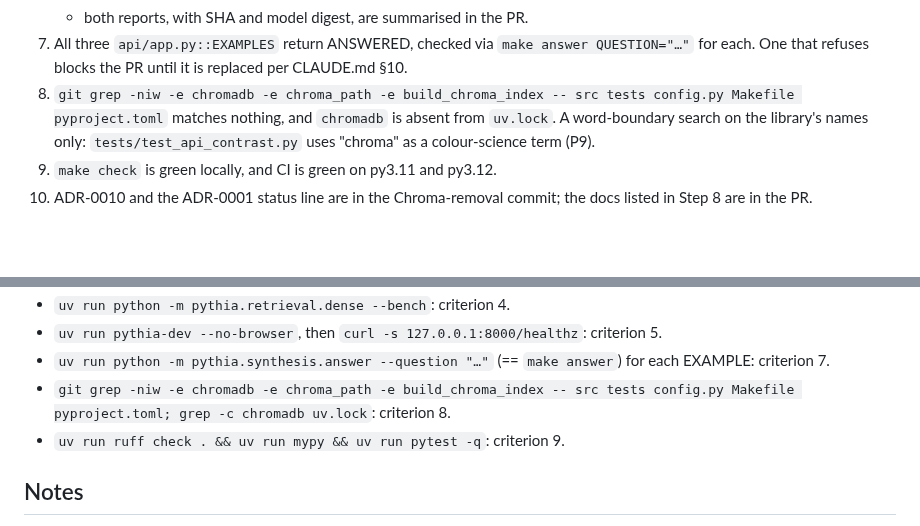
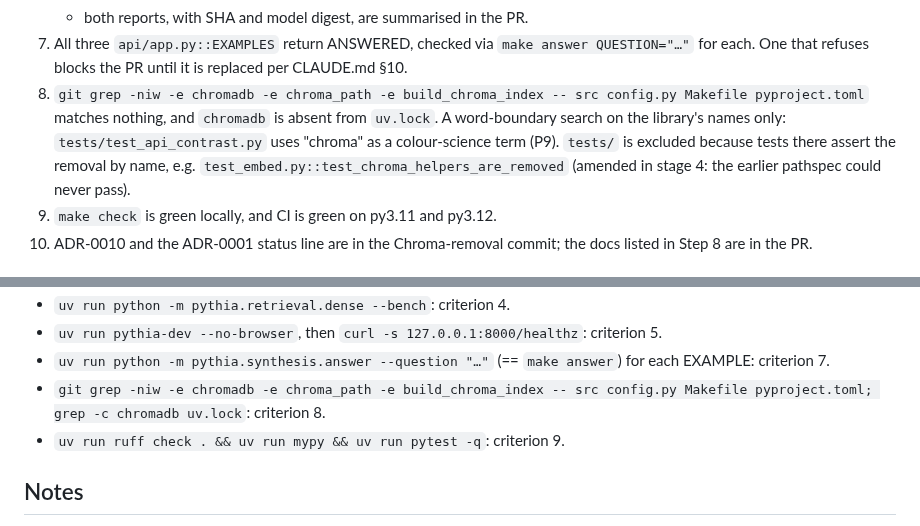
Before and after one commit to theostath/greek-open-data, a Markdown page: specs/spec-exact-dense-search.md, 2 parts joined by grey strips. Drawn GitHub-style; blank space fills up the shorter version.

Commit message:
docs(specs): drop tests/ from the chromadb grep in criterion 8
Tests there assert the removal by name, so the original pathspec could
never pass. Raised by the swap implementer.

Refs #38

```diff
--- a/specs/spec-exact-dense-search.md
+++ b/specs/spec-exact-dense-search.md
@@ -422,10 +422,12 @@ dispatch). Every test that asserts persistence uses a **file** database and chec
 7. All three `api/app.py::EXAMPLES` return ANSWERED, checked via
    `make answer QUESTION="…"` for each. One that refuses blocks the PR until it is
    replaced per CLAUDE.md §10.
-8. `git grep -niw -e chromadb -e chroma_path -e build_chroma_index -- src tests config.py
+8. `git grep -niw -e chromadb -e chroma_path -e build_chroma_index -- src config.py
    Makefile pyproject.toml` matches nothing, and `chromadb` is absent from `uv.lock`. A
    word-boundary search on the library's names only: `tests/test_api_contrast.py` uses
-   "chroma" as a colour-science term (P9).
+   "chroma" as a colour-science term (P9). `tests/` is excluded because tests there assert
+   the removal by name, e.g. `test_embed.py::test_chroma_helpers_are_removed` (amended in
+   stage 4: the earlier pathspec could never pass).
 9. `make check` is green locally, and CI is green on py3.11 and py3.12.
 10. ADR-0010 and the ADR-0001 status line are in the Chroma-removal commit; the docs listed
     in Step 8 are in the PR.
@@ -447,7 +449,7 @@ a model loads.
 - `uv run python -m pythia.retrieval.dense --bench`: criterion 4.
 - `uv run pythia-dev --no-browser`, then `curl -s 127.0.0.1:8000/healthz`: criterion 5.
 - `uv run python -m pythia.synthesis.answer --question "…"` (== `make answer`) for each EXAMPLE: criterion 7.
-- `git grep -niw -e chromadb -e chroma_path -e build_chroma_index -- src tests config.py Makefile pyproject.toml; grep -c chromadb uv.lock`: criterion 8.
+- `git grep -niw -e chromadb -e chroma_path -e build_chroma_index -- src config.py Makefile pyproject.toml; grep -c chromadb uv.lock`: criterion 8.
 - `uv run ruff check . && uv run mypy && uv run pytest -q`: criterion 9.
 
 ## Notes
```
